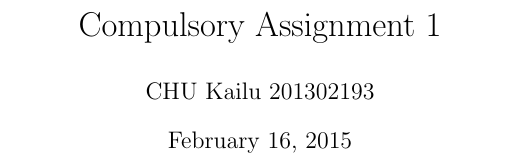
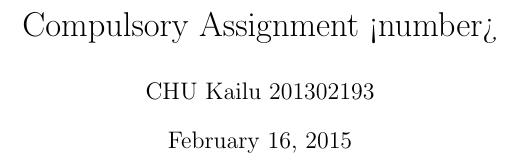
Before and after one commit to wucucu/dOpt_Assignment, a LaTeX document (template.tex): part of the page, cut so that both start at the same text. Compiled offline with pdfLaTeX.

Commit message:
modify template latex file

```diff
--- a/template.tex
+++ b/template.tex
@@ -1,7 +1,7 @@
 \documentclass[10pt]{article}
 \include{defines}
 
-\title{Compulsory Assignment 1}
+\title{Compulsory Assignment <number>}
 \author{CHU Kailu 201302193}
 \date{\today}
 
```
Also changed, not shown: 1 other file.
